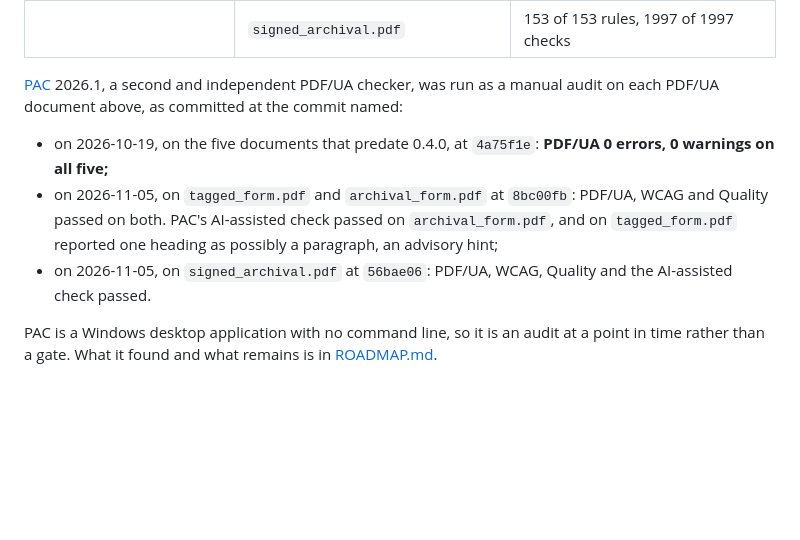
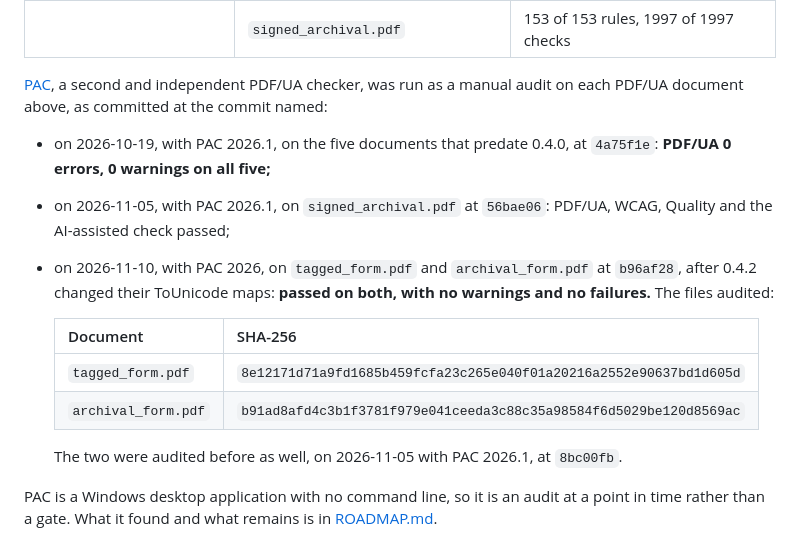
Before and after one commit to thatsme/tincture, a Markdown page: README.md, the part around the change. Drawn GitHub-style; blank space fills up the shorter version.

```diff
--- a/README.md
+++ b/README.md
@@ -53,18 +53,25 @@ are as measured at 0.4.2:
 | | `archival_form.pdf` | 153 of 153 rules, 7391 of 7391 checks |
 | | `signed_archival.pdf` | 153 of 153 rules, 1997 of 1997 checks |
 
-[PAC](https://pac.pdf-accessibility.org) 2026.1, a second and independent
-PDF/UA checker, was run as a manual audit on each PDF/UA document above, as
+[PAC](https://pac.pdf-accessibility.org), a second and independent PDF/UA
+checker, was run as a manual audit on each PDF/UA document above, as
 committed at the commit named:
 
-- on 2026-10-19, on the five documents that predate 0.4.0, at `4a75f1e`:
-  **PDF/UA 0 errors, 0 warnings on all five;**
-- on 2026-11-05, on `tagged_form.pdf` and `archival_form.pdf` at `8bc00fb`:
-  PDF/UA, WCAG and Quality passed on both. PAC's AI-assisted check passed on
-  `archival_form.pdf`, and on `tagged_form.pdf` reported one heading as
-  possibly a paragraph, an advisory hint;
-- on 2026-11-05, on `signed_archival.pdf` at `56bae06`: PDF/UA, WCAG,
-  Quality and the AI-assisted check passed.
+- on 2026-10-19, with PAC 2026.1, on the five documents that predate 0.4.0,
+  at `4a75f1e`: **PDF/UA 0 errors, 0 warnings on all five;**
+- on 2026-11-05, with PAC 2026.1, on `signed_archival.pdf` at `56bae06`:
+  PDF/UA, WCAG, Quality and the AI-assisted check passed;
+- on 2026-11-10, with PAC 2026, on `tagged_form.pdf` and `archival_form.pdf`
+  at `b96af28`, after 0.4.2 changed their ToUnicode maps: **passed on both,
+  with no warnings and no failures.** The files audited:
+
+  | Document | SHA-256 |
+  |---|---|
+  | `tagged_form.pdf` | `8e12171d71a9fd1685b459fcfa23c265e040f01a20216a2552e90637bd1d605d` |
+  | `archival_form.pdf` | `b91ad8afd4c3b1f3781f979e041ceeda3c88c35a98584f6d5029be120d8569ac` |
+
+  The two were audited before as well, on 2026-11-05 with PAC 2026.1, at
+  `8bc00fb`.
 
 PAC is a Windows desktop application with no command line, so it is an audit
 at a point in time rather than a gate. What it found and what remains is in
```
Also changed, not shown: ROADMAP.md (+8 -6 lines), examples/README.md (+4 -5 lines).
